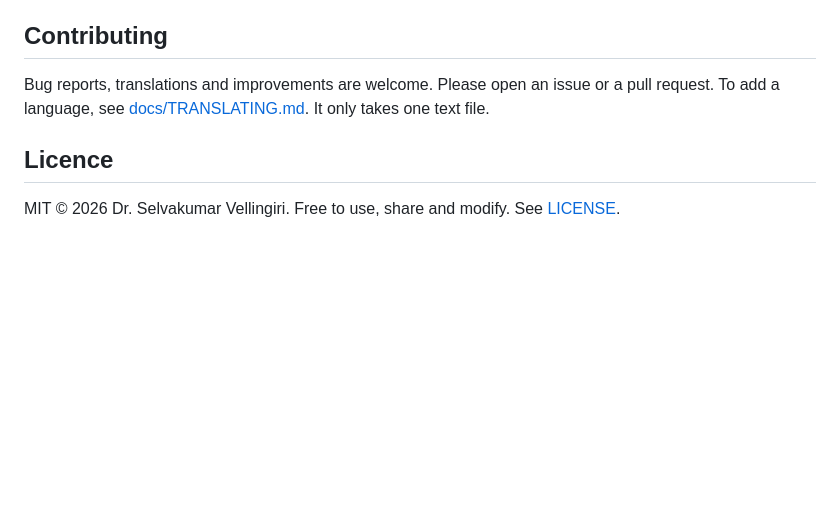
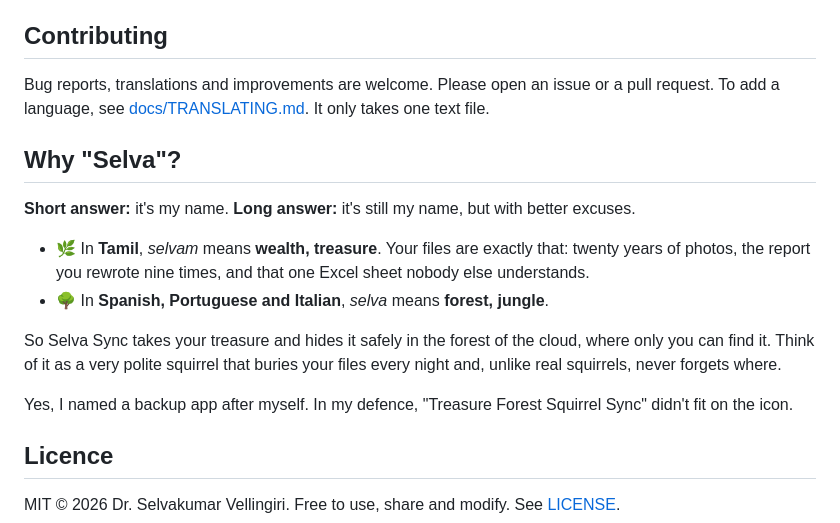
Before and after one commit to selvasocial26/selva-sync, a Markdown page: README.md, the part around the change. GitHub-like rendering; blank space fills up the shorter version.

Commit message:
README: add "Why Selva?"

```diff
--- a/README.md
+++ b/README.md
@@ -102,6 +102,17 @@ Versions 1.1 and 1.2 went through four rounds of "try to break it" testing (data
 
 Bug reports, translations and improvements are welcome. Please open an issue or a pull request. To add a language, see [docs/TRANSLATING.md](docs/TRANSLATING.md). It only takes one text file.
 
+## Why "Selva"?
+
+**Short answer:** it's my name. **Long answer:** it's still my name, but with better excuses.
+
+- 🌿 In **Tamil**, *selvam* means **wealth, treasure**. Your files are exactly that: twenty years of photos, the report you rewrote nine times, and that one Excel sheet nobody else understands.
+- 🌳 In **Spanish, Portuguese and Italian**, *selva* means **forest, jungle**.
+
+So Selva Sync takes your treasure and hides it safely in the forest of the cloud, where only you can find it. Think of it as a very polite squirrel that buries your files every night and, unlike real squirrels, never forgets where.
+
+Yes, I named a backup app after myself. In my defence, "Treasure Forest Squirrel Sync" didn't fit on the icon.
+
 ## Licence
 
 MIT © 2026 Dr. Selvakumar Vellingiri. Free to use, share and modify. See [LICENSE](LICENSE).
```
